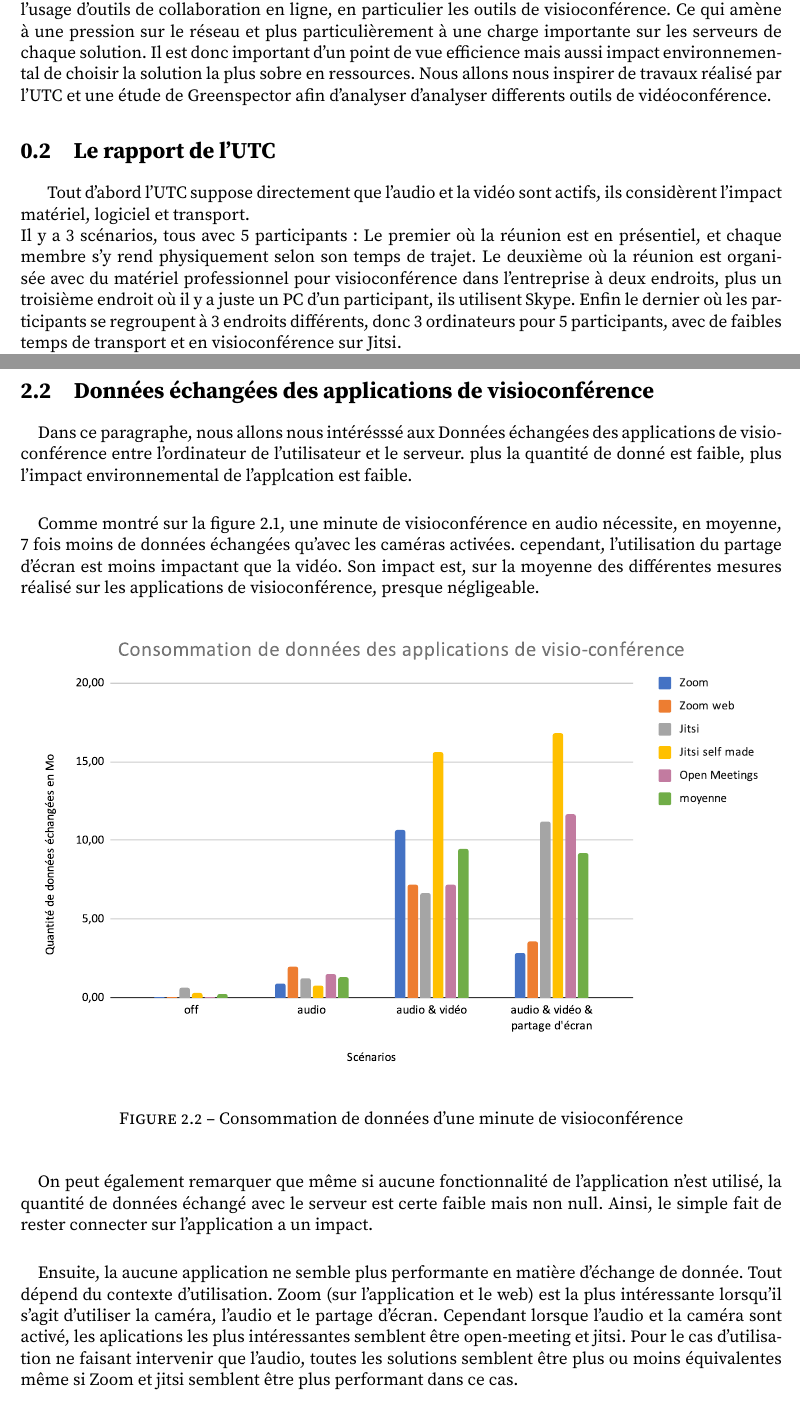
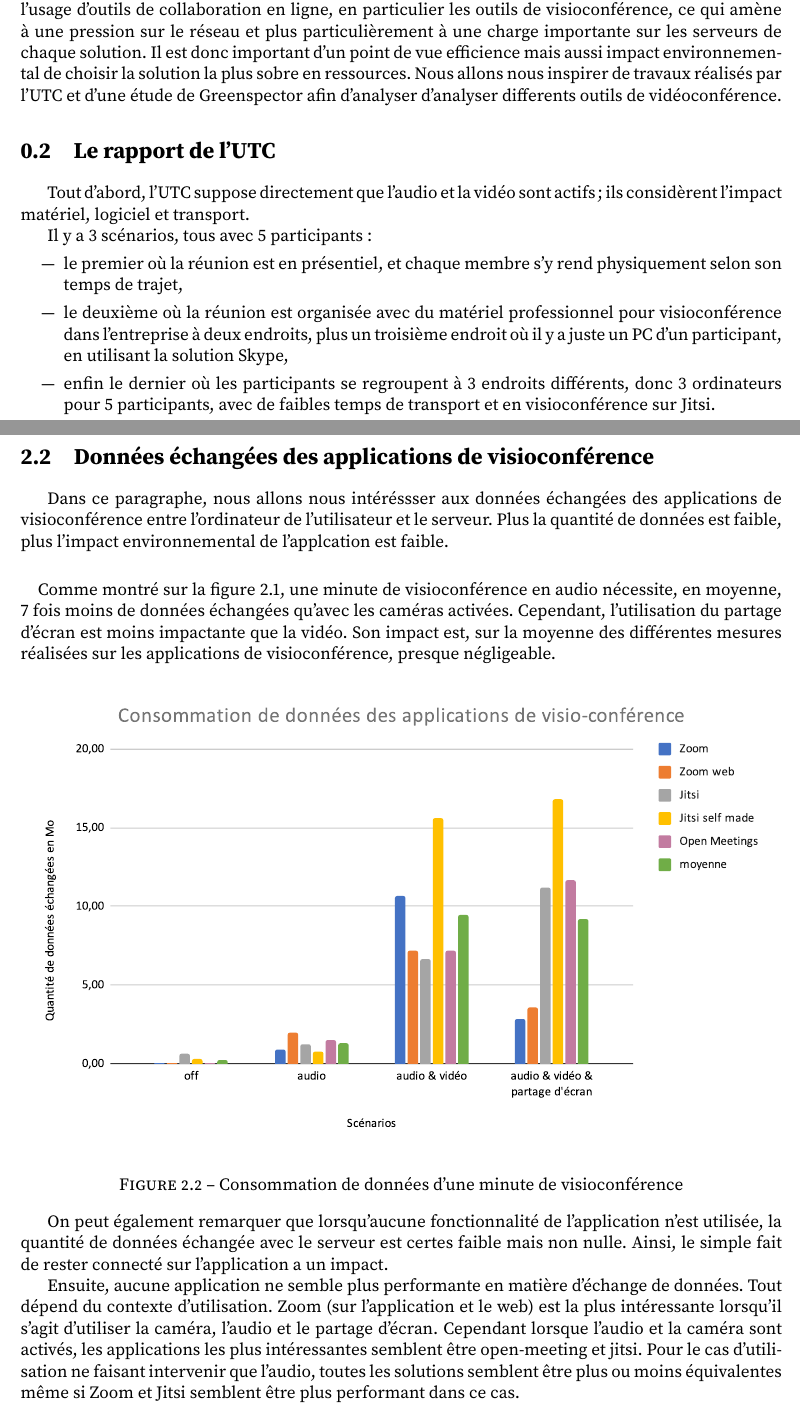
Before and after one commit to dlu02/ien2021-visio, a LaTeX document (src_rapport_final/main.tex): two parts of pages 3 and 9 of 12, joined at a grey line, cut so that both start at the same text. Compiled offline with pdfLaTeX.

Commit message:
update rapport et correction fautes d'orthographe

```diff
--- a/src_rapport_final/main.tex
+++ b/src_rapport_final/main.tex
@@ -50,12 +50,13 @@ backgroundcolor=\color{yellow!5},columns=fullflexible}
 \addcontentsline{toc}{chapter}{Introduction}
 
 \section{motivations}
-Le contexte actuel lié à la crise du coronavirus favorise le télétravail et augmente mécaniquement l’usage d’outils de collaboration en ligne, en particulier les outils de visioconférence. Ce qui amène à une pression sur le réseau et plus particulièrement à une charge importante sur les serveurs de chaque solution. Il est donc important d’un point de vue efficience mais aussi impact environnemental de choisir la solution la plus sobre en ressources. Nous allons nous inspirer de travaux réalisé par l'UTC et une étude de Greenspector afin d'analyser d'analyser differents outils de vidéoconférence.
+Le contexte actuel lié à la crise du coronavirus favorise le télétravail et augmente mécaniquement l’usage d’outils de collaboration en ligne, en particulier les outils de visioconférence, ce qui amène à une pression sur le réseau et plus particulièrement à une charge importante sur les serveurs de chaque solution. Il est donc important d’un point de vue efficience mais aussi impact environnemental de choisir la solution la plus sobre en ressources. Nous allons nous inspirer de travaux réalisés par l'UTC et d'une étude de Greenspector afin d'analyser d'analyser differents outils de vidéoconférence.
 
 %\section{Résumé des travaux de l'UTC et Greenspector}
 \section{Le rapport de l'UTC}
-Tout d'abord l'UTC suppose directement que l'audio et la vidéo sont actifs, ils considèrent l'impact matériel, logiciel et transport.\\
-Il y a 3 scénarios, tous avec 5 participants : Le premier où la réunion est en présentiel, et chaque membre s'y rend physiquement selon son temps de trajet. Le deuxième où la réunion est organisée avec du matériel professionnel pour visioconférence dans l'entreprise à deux endroits, plus un troisième endroit où il y a juste un PC d'un participant, ils utilisent Skype. Enfin le dernier où les participants se regroupent à 3 endroits différents, donc 3 ordinateurs pour 5 participants, avec de faibles temps de transport et en visioconférence sur Jitsi.\\
-D'après leurs études, le scénario C semble être le moins impactant des 3, sur l'environnement mais aussi sur la santé des participants. On remarque que les logiciels n'ont pas réellement d'impact comparé au matériel utilisé. Ils ont enfin aggravé certains scénarios, mais cela ne changeait pas le constat final.\\
-On comprend donc que leur étude n'était pas centrée sur le logiciel utilisé, mais sur ce qu'utilisaient en général les participants.
+Tout d'abord, l'UTC suppose directement que l'audio et la vidéo sont actifs ; ils considèrent l'impact matériel, logiciel et transport.
 
+Il y a 3 scénarios, tous avec 5 participants :
+\bi \item le premier où la réunion est en présentiel, et chaque membre s'y rend physiquement selon son temps de trajet,
+\item le deuxième où la réunion est organisée avec du matériel professionnel pour visioconférence dans l'entreprise à deux endroits, plus un troisième endroit où il y a juste un PC d'un participant, en utilisant la solution Skype,
+\item enfin le dernier où les participants se regroupent à 3 endroits différents, donc 3 ordinateurs pour 5 participants, avec de faibles temps de transport et en visioconférence sur Jitsi. \ei
@@ -190,11 +198,10 @@ On remarque également que Zoom reste l'application la plus performante peu impo
 
 \section{Données échangées des applications de visioconférence}
 
-\paragraph{}
-Dans ce paragraphe, nous allons nous intérésssé aux Données échangées des applications de visioconférence entre l'ordinateur de l'utilisateur et le serveur. plus la quantité de donné est faible, plus l'impact environnemental de l'applcation est faible.
+Dans ce paragraphe, nous allons nous intéréssser aux données échangées des applications de visioconférence entre l'ordinateur de l'utilisateur et le serveur. Plus la quantité de données est faible, plus l'impact environnemental de l'applcation est faible.
 
 \paragraph{}
-Comme montré sur la figure \ref{fig:graph_energie}, une minute de visioconférence en audio nécessite, en moyenne, 7 fois moins de données échangées qu’avec les caméras activées. cependant, l'utilisation du partage d'écran est moins impactant que la vidéo. Son impact est, sur la moyenne des différentes mesures réalisé sur les applications de visioconférence, presque négligeable.
+Comme montré sur la figure \ref{fig:graph_energie}, une minute de visioconférence en audio nécessite, en moyenne, 7 fois moins de données échangées qu’avec les caméras activées. Cependant, l'utilisation du partage d'écran est moins impactante que la vidéo. Son impact est, sur la moyenne des différentes mesures réalisées sur les applications de visioconférence, presque négligeable.
 
 \begin{figure}[h]
   \centering
@@ -203,12 +210,10 @@ Comme montré sur la figure \ref{fig:graph_energie}, une minute de visioconfére
   \label{fig:graph_donne}
 \end{figure}
 
-\paragraph{}
-On peut également remarquer que même si aucune fonctionnalité de l'application n'est utilisé, la quantité de données échangé avec le serveur est certe faible mais non null. Ainsi, le simple fait de rester connecter sur l'application a un impact.
+On peut également remarquer que lorsqu'aucune fonctionnalité de l'application n'est utilisée, la quantité de données échangée avec le serveur est certes faible mais non nulle. Ainsi, le simple fait de rester connecté sur l'application a un impact.
 
-\paragraph{}
-Ensuite, la aucune application ne semble plus performante en matière d'échange de donnée. Tout dépend du contexte d'utilisation. Zoom (sur l'application et le web) est la plus intéressante lorsqu'il s'agit d'utiliser la caméra, l'audio et le partage d'écran. Cependant lorsque l'audio et la caméra sont activé, les aplications les plus intéressantes semblent être open-meeting et jitsi.
-Pour le cas d'utilisation ne faisant intervenir que l'audio, toutes les solutions semblent être plus ou moins équivalentes même si Zoom et jitsi semblent être plus performant dans ce cas.
+Ensuite, aucune application ne semble plus performante en matière d'échange de données. Tout dépend du contexte d'utilisation. Zoom (sur l'application et le web) est la plus intéressante lorsqu'il s'agit d'utiliser la caméra, l'audio et le partage d'écran. Cependant lorsque l'audio et la caméra sont activés, les applications les plus intéressantes semblent être open-meeting et jitsi.
+Pour le cas d'utilisation ne faisant intervenir que l'audio, toutes les solutions semblent être plus ou moins équivalentes même si Zoom et Jitsi semblent être plus performant dans ce cas.
 
 
 \newpage
```
Also changed, not shown: src_rapport_final/main.pdf (added), src_rapport_final/main.tex (33 more changed lines), 5 other files.
